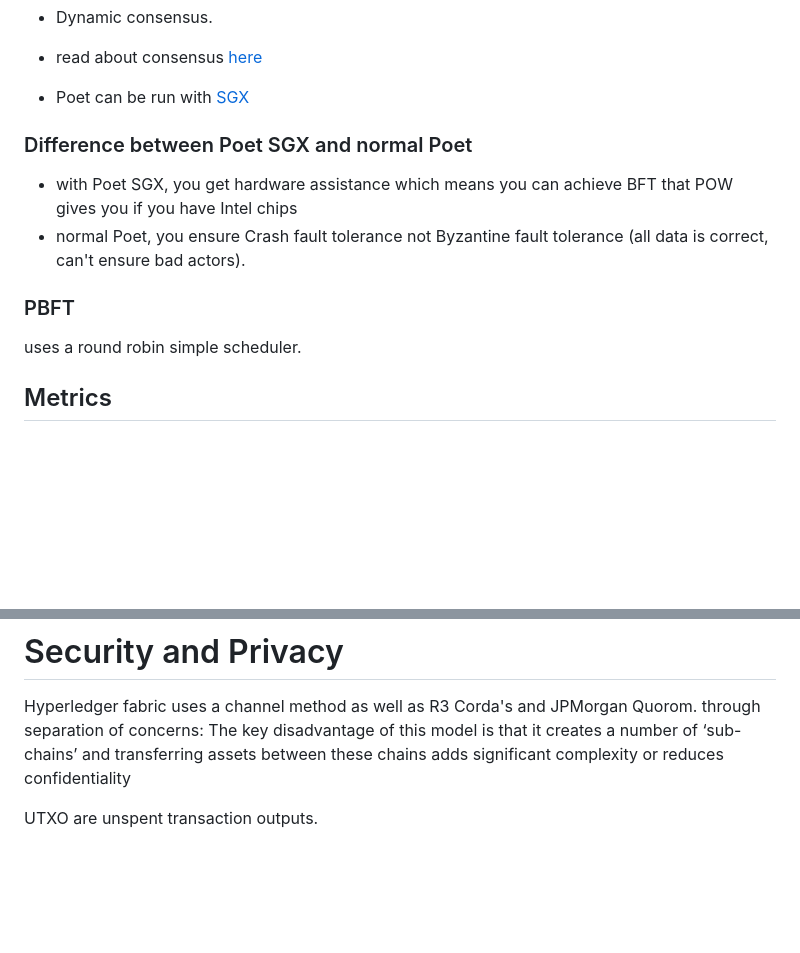
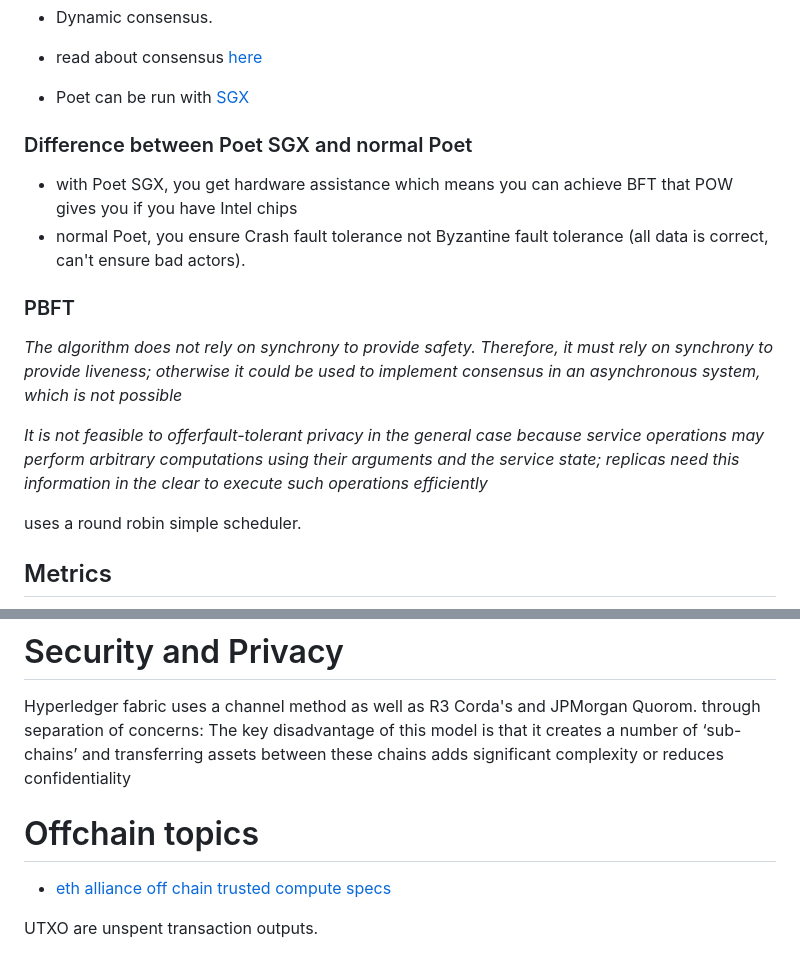
Before and after one commit to nizarhmain/master_thesis, a Markdown page: README.md, 2 parts joined by grey strips. Rendered like a GitHub page; blank space fills up the shorter version.

Commit message:
castro listov pbft

```diff
--- a/README.md
+++ b/README.md
@@ -166,7 +166,6 @@ client = create transactions and batches and submit them. anything really. mobil
 - read about consensus [here](https://101blockchains.com/consensus-algorithms-blockchain/)
 - Poet can be run with [SGX](https://en.wikipedia.org/wiki/Software_Guard_Extensions)
 
-
 ### Difference between Poet SGX and normal Poet
 
 - with Poet SGX, you get hardware assistance which means you can achieve BFT that POW gives you if you have Intel chips
@@ -176,6 +175,19 @@ client = create transactions and batches and submit them. anything really. mobil
 
 
 ### PBFT
+
+*The algorithm does not rely on synchrony to provide
+safety. Therefore, it must rely on synchrony to provide
+liveness; otherwise it could be used to implement
+consensus in an asynchronous system, which is not
+possible*
+
+
+*It is not feasible to offerfault-tolerant privacy
+in the general case because service operations may
+perform arbitrary computations using their arguments and
+the service state; replicas need this information in the
+clear to execute such operations efficiently*
 
 uses a round robin simple scheduler.
 
@@ -200,6 +212,16 @@ Hyperledger fabric uses a channel method as well as R3 Corda's and JPMorgan Quor
 The key disadvantage of this model is that
 it creates a number of ‘sub-chains’ and transferring assets between these chains adds
 significant complexity or reduces confidentiality
+
+# Offchain topics
+
+- [eth alliance off chain trusted compute specs](https://entethalliance.github.io/trusted-computing/spec.html#conformance)
+
+
+
+
+
+
 
 
 UTXO are unspent transaction outputs.
```
Also changed, not shown: docs/scc.png (added), 2 other files.
